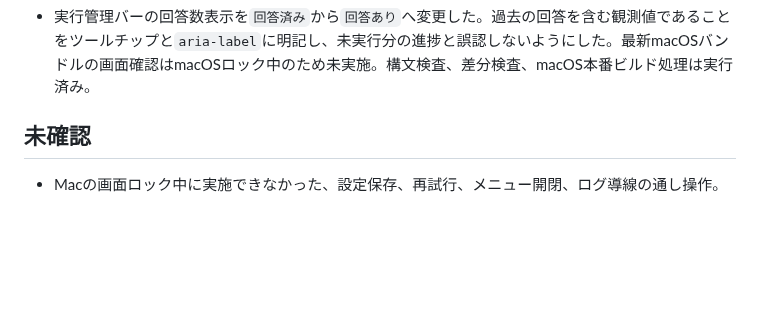
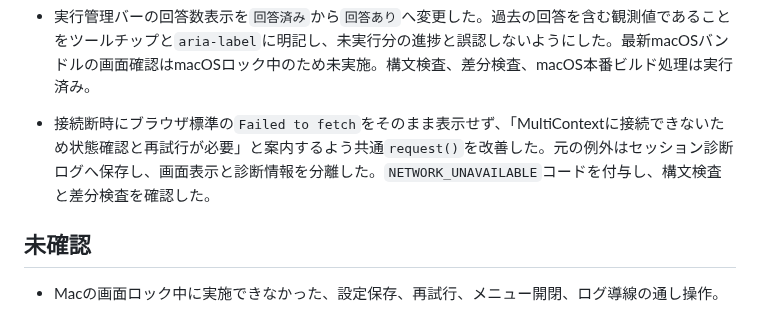
Before and after one commit to Unjuno/multicontext-chat, a Markdown page: docs/PRODUCT_RUNTIME_CHECK.md, the part around the change. Drawn GitHub-style; blank space fills up the shorter version.

Commit message:
document network recovery guidance

```diff
--- a/docs/PRODUCT_RUNTIME_CHECK.md
+++ b/docs/PRODUCT_RUNTIME_CHECK.md
@@ -88,6 +88,7 @@
 - 経過秒数表示の初回実装がRESTサニタイズ処理で`startedAt`を落としていたため、公開用の`runningSince`を`store`と`application`の両経路へ追加した。最新バンドル再起動後、専用実行中ワークスペースで`inFlight=true`、`runningSince=true`、内部`current`非公開を確認し、Stop後DELETE 204で後片付けした。
 - 経過秒数表示に加えて、30秒以上継続する実行を実行管理バー上で`長時間実行中`として強調表示するUIを追加した。`node --check`、`git diff --check`、macOS本番ビルドを確認した。8チャットのツール継続処理が収束しない場合は、表示を手掛かりに全停止へ移れる状態とし、収束条件・上限時間のUI提示は引き続き残課題とする。
 - 実行管理バーの回答数表示を`回答済み`から`回答あり`へ変更した。過去の回答を含む観測値であることをツールチップと`aria-label`に明記し、未実行分の進捗と誤認しないようにした。最新macOSバンドルの画面確認はmacOSロック中のため未実施。構文検査、差分検査、macOS本番ビルド処理は実行済み。
+- 接続断時にブラウザ標準の`Failed to fetch`をそのまま表示せず、「MultiContextに接続できないため状態確認と再試行が必要」と案内するよう共通`request()`を改善した。元の例外はセッション診断ログへ保存し、画面表示と診断情報を分離した。`NETWORK_UNAVAILABLE`コードを付与し、構文検査と差分検査を確認した。
 
 ## 未確認
 
```
